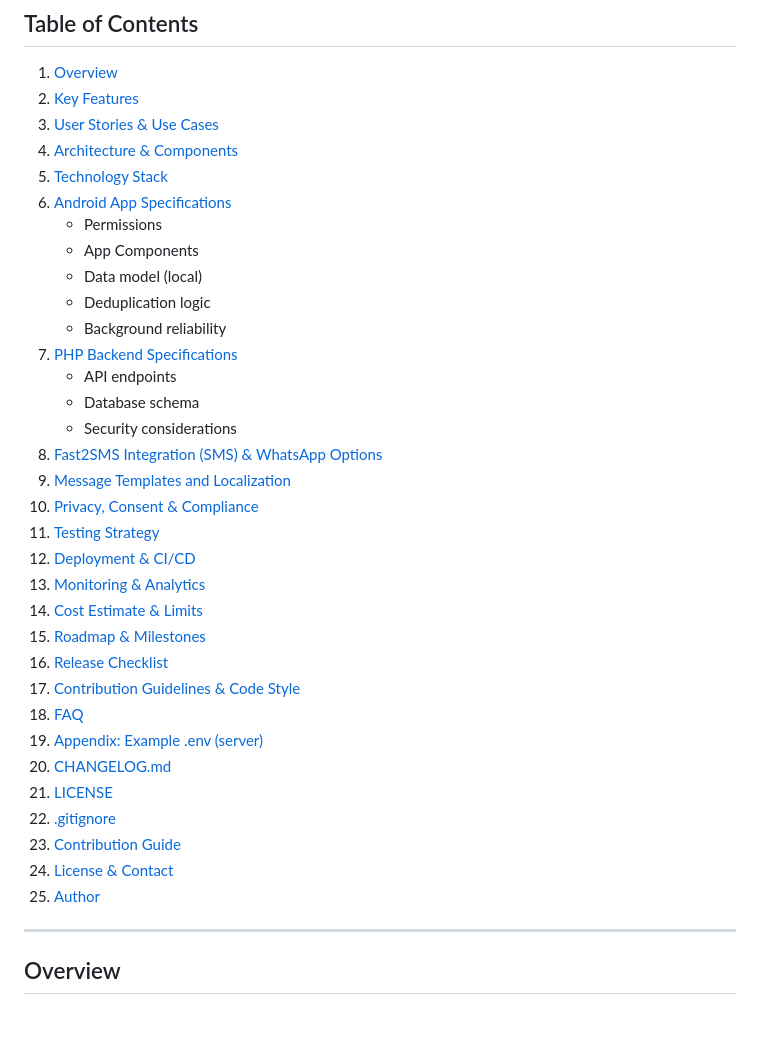
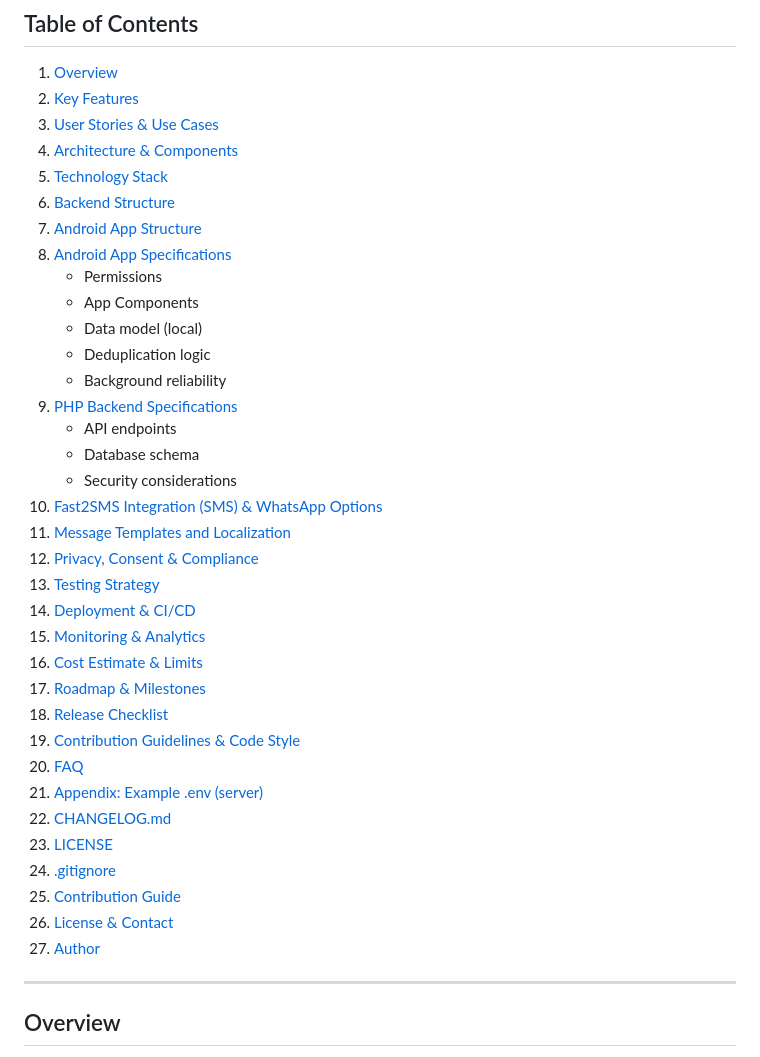
Before and after one commit to skwasimakram13/Missed-Call-Auto-Responder-by-Demoody, a Markdown page: README.md, the part around the change printed below. GitHub-like rendering; blank space fills up the shorter version.

```diff
--- a/README.md
+++ b/README.md
@@ -13,34 +13,36 @@
 3. [User Stories & Use Cases](#user-stories--use-cases)
 4. [Architecture & Components](#architecture--components)
 5. [Technology Stack](#technology-stack)
-6. [Android App Specifications](#android-app-specifications)
+6. [Backend Structure](#backend)
+7. [Android App Structure](#app-structure)
+8. [Android App Specifications](#android-app-specifications)
    - Permissions
    - App Components
    - Data model (local)
    - Deduplication logic
    - Background reliability
-7. [PHP Backend Specifications](#php-backend-specifications)
+9. [PHP Backend Specifications](#php-backend-specifications)
    - API endpoints
    - Database schema
    - Security considerations
-8. [Fast2SMS Integration (SMS) & WhatsApp Options](#fast2sms-integration-sms--whatsapp-options)
-9. [Message Templates and Localization](#message-templates-and-localization)
-10. [Privacy, Consent & Compliance](#privacy-consent--compliance)
-11. [Testing Strategy](#testing-strategy)
-12. [Deployment & CI/CD](#deployment--cicd)
-13. [Monitoring & Analytics](#monitoring--analytics)
-14. [Cost Estimate & Limits](#cost-estimate--limits)
-15. [Roadmap & Milestones](#roadmap--milestones)
-16. [Release Checklist](#release-checklist)
-17. [Contribution Guidelines & Code Style](#contribution-guidelines--code-style)
-18. [FAQ](#faq)
-19. [Appendix: Example .env (server)](#appendix-example-env-server)
-20. [CHANGELOG.md](#-changelogmd)
-21. [LICENSE](#%EF%B8%8F-license)
-22. [.gitignore](#-gitignore)
-23. [Contribution Guide](#contribution-guide)
-24. [License & Contact](#license--contact)
-25. [Author](#author)
+10. [Fast2SMS Integration (SMS) & WhatsApp Options](#fast2sms-integration-sms--whatsapp-options)
+11. [Message Templates and Localization](#message-templates-and-localization)
+12. [Privacy, Consent & Compliance](#privacy-consent--compliance)
+13. [Testing Strategy](#testing-strategy)
+14. [Deployment & CI/CD](#deployment--cicd)
+15. [Monitoring & Analytics](#monitoring--analytics)
+16. [Cost Estimate & Limits](#cost-estimate--limits)
+17. [Roadmap & Milestones](#roadmap--milestones)
+18. [Release Checklist](#release-checklist)
+19. [Contribution Guidelines & Code Style](#contribution-guidelines--code-style)
+20. [FAQ](#faq)
+21. [Appendix: Example .env (server)](#appendix-example-env-server)
+22. [CHANGELOG.md](#-changelogmd)
+23. [LICENSE](#%EF%B8%8F-license)
+24. [.gitignore](#-gitignore)
+25. [Contribution Guide](#contribution-guide)
+26. [License & Contact](#license--contact)
+27. [Author](#author)
 
 ---
 
```
Also changed, not shown: other parts of README.md (+77 -0 lines).
